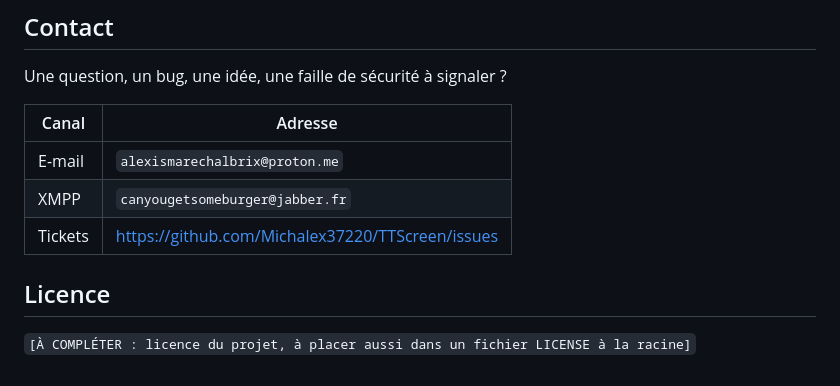
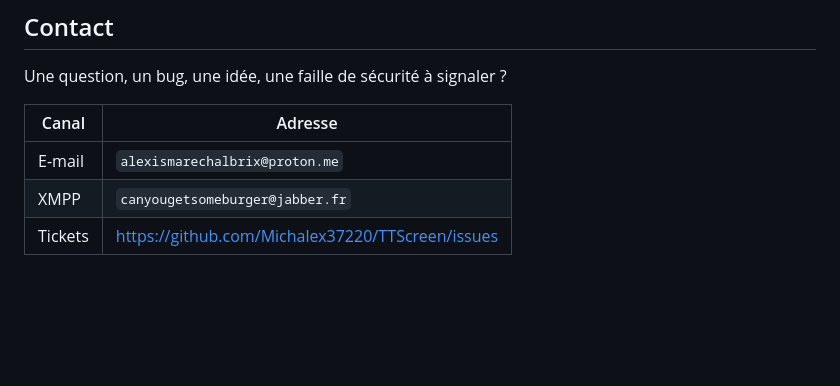
Before and after one commit to Michalex37220/TTScreen, a Markdown page: README.md, the part around the change. Drawn GitHub-style; blank space fills up the shorter version.

```diff
--- a/README.md
+++ b/README.md
@@ -798,7 +798,3 @@ Une question, un bug, une idée, une faille de sécurité à signaler ?
 | E-mail | `alexismarechalbrix@proton.me` |
 | XMPP | `canyougetsomeburger@jabber.fr` |
 | Tickets | <https://github.com/Michalex37220/TTScreen/issues> |
-
-## Licence
-
-`[À COMPLÉTER : licence du projet, à placer aussi dans un fichier LICENSE à la racine]`
```
